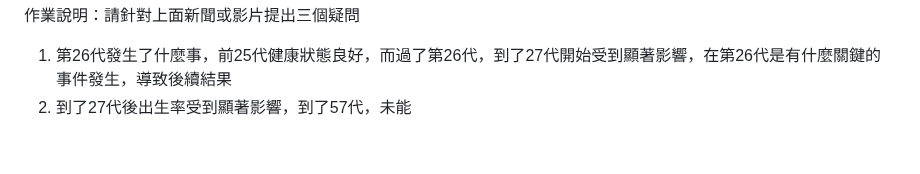
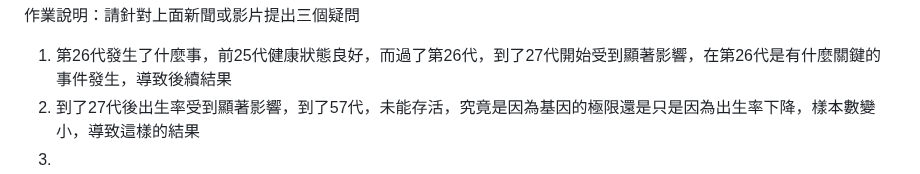
Before and after one commit to kaio3o/note, a Markdown page: 生物科技與健康/大哉問VIII.md, the part around the change. Drawn GitHub-style.

Commit message:
vault backup: 2026-05-20 11:26:56

```diff
--- a/生物科技與健康/大哉問VIII.md
+++ b/生物科技與健康/大哉問VIII.md
@@ -43,4 +43,5 @@
 作業說明：請針對上面新聞或影片提出三個疑問
 
 1. 第26代發生了什麼事，前25代健康狀態良好，而過了第26代，到了27代開始受到顯著影響，在第26代是有什麼關鍵的事件發生，導致後續結果
-2. 到了27代後出生率受到顯著影響，到了57代，未能
+2. 到了27代後出生率受到顯著影響，到了57代，未能存活，究竟是因為基因的極限還是只是因為出生率下降，樣本數變小，導致這樣的結果
+3.
```
